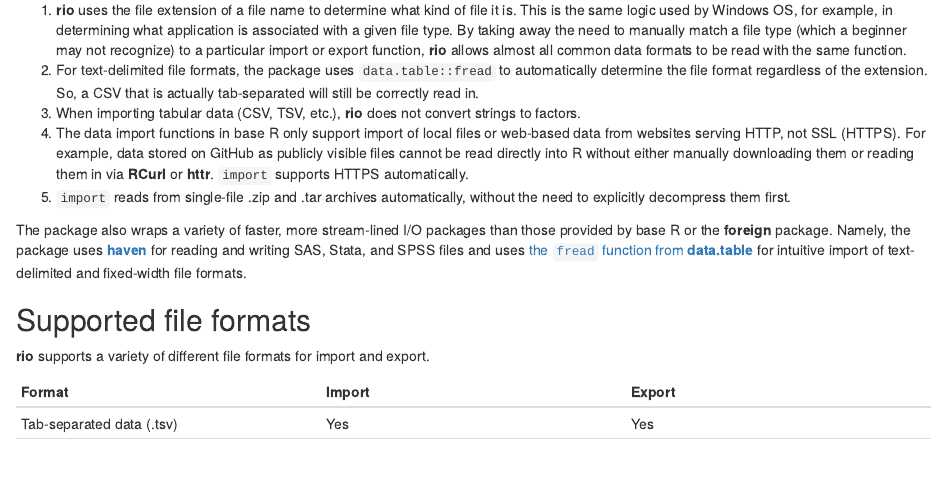
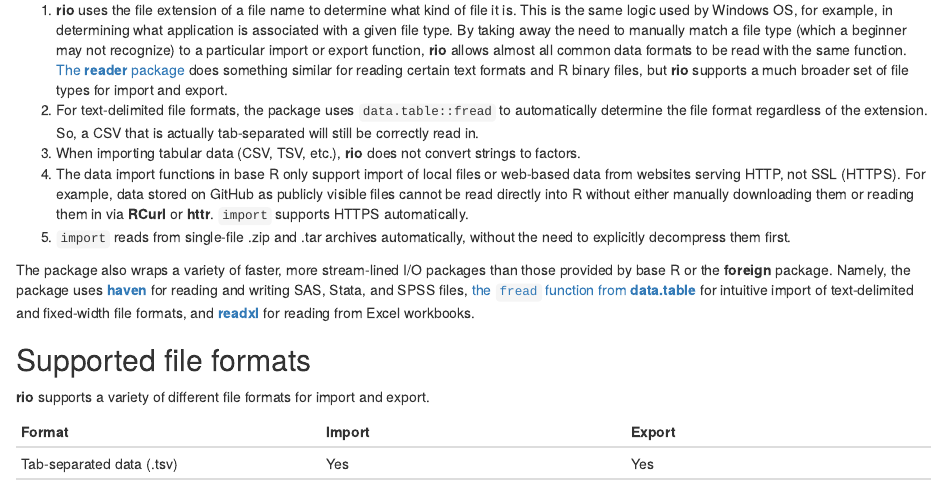
Before and after one commit to gesistsa/rio, an R Markdown document (README.Rmd): the page in a window 1100 px wide, from 220 px down. Rendered offline with R 4.5, knitr and Pandoc, with nearby package versions; badge pictures from the web are left out.

Commit message:
note reader pkg (closes #30)

```diff
--- a/README.Rmd
+++ b/README.Rmd
@@ -7,13 +7,13 @@
 
 The core advantage of **rio** is that it makes assumptions that the user is probably willing to make. Five of these are important:
 
- 1. **rio** uses the file extension of a file name to determine what kind of file it is. This is the same logic used by Windows OS, for example, in determining what application is associated with a given file type. By taking away the need to manually match a file type (which a beginner may not recognize) to a particular import or export function, **rio** allows almost all common data formats to be read with the same function.
+ 1. **rio** uses the file extension of a file name to determine what kind of file it is. This is the same logic used by Windows OS, for example, in determining what application is associated with a given file type. By taking away the need to manually match a file type (which a beginner may not recognize) to a particular import or export function, **rio** allows almost all common data formats to be read with the same function. [The **reader** package](http://cran.r-project.org/web/packages/reader/index.html) does something similar for reading certain text formats and R binary files, but **rio** supports a much broader set of file types for import and export.
  2. For text-delimited file formats, the package uses `data.table::fread` to automatically determine the file format regardless of the extension. So, a CSV that is actually tab-separated will still be correctly read in.
  3. When importing tabular data (CSV, TSV, etc.), **rio** does not convert strings to factors.
  4. The data import functions in base R only support import of local files or web-based data from websites serving HTTP, not SSL (HTTPS). For example, data stored on GitHub as publicly visible files cannot be read directly into R without either manually downloading them or reading them in via **RCurl** or **httr**. `import` supports HTTPS automatically.
  5. `import` reads from single-file .zip and .tar archives automatically, without the need to explicitly decompress them first.
 
-The package also wraps a variety of faster, more stream-lined I/O packages than those provided by base R or the **foreign** package. Namely, the package uses [**haven**](https://github.com/hadley/haven) for reading and writing SAS, Stata, and SPSS files and uses [the `fread` function from **data.table**](https://github.com/Rdatatable/data.table) for intuitive import of text-delimited and fixed-width file formats.
+The package also wraps a variety of faster, more stream-lined I/O packages than those provided by base R or the **foreign** package. Namely, the package uses [**haven**](https://github.com/hadley/haven) for reading and writing SAS, Stata, and SPSS files, [the `fread` function from **data.table**](https://github.com/Rdatatable/data.table) for intuitive import of text-delimited and fixed-width file formats, and [**readxl**](https://github.com/hadley/readxl) for reading from Excel workbooks.
 
 ## Supported file formats ##
 
```
